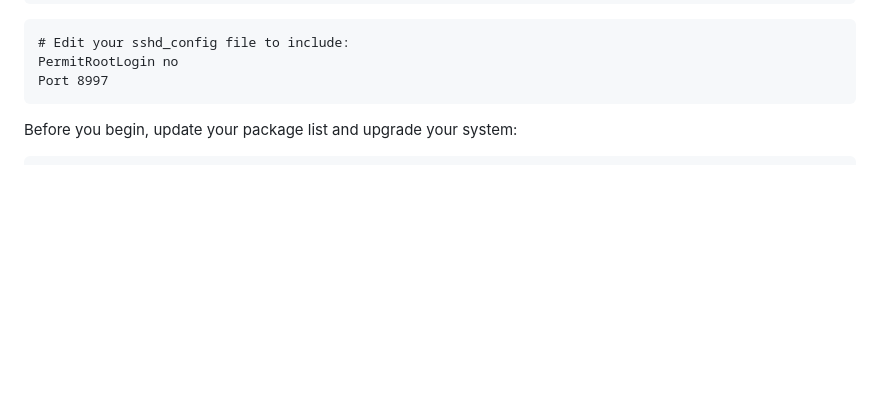
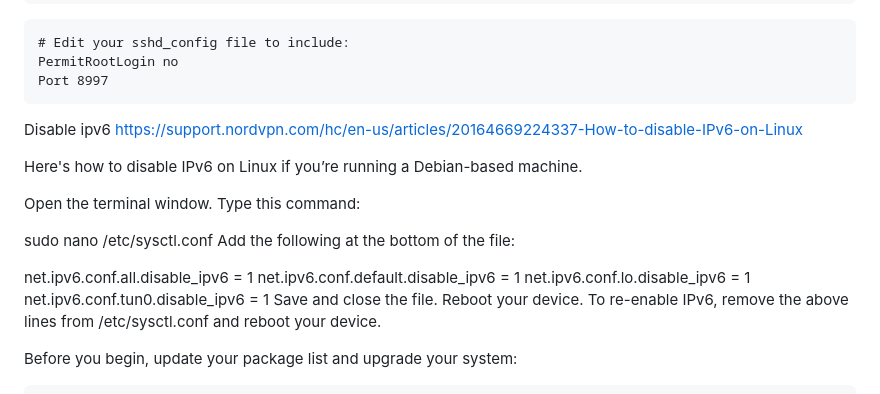
Before and after one commit to tommydenton/rfidsystem, a Markdown page: README.md, the part around the change. GitHub-like rendering; blank space fills up the shorter version.

Commit message:
Update README.md
updated ipv6 info

````diff
--- a/README.md
+++ b/README.md
@@ -39,6 +39,25 @@ vi /etc/ssh/sshd_config
 PermitRootLogin no
 Port 8997
 ```
+
+Disable ipv6
+https://support.nordvpn.com/hc/en-us/articles/20164669224337-How-to-disable-IPv6-on-Linux
+
+Here's how to disable IPv6 on Linux if you’re running a Debian-based machine.
+
+Open the terminal window.
+Type this command:
+
+sudo nano /etc/sysctl.conf
+Add the following at the bottom of the file:
+
+net.ipv6.conf.all.disable_ipv6 = 1
+net.ipv6.conf.default.disable_ipv6 = 1
+net.ipv6.conf.lo.disable_ipv6 = 1
+net.ipv6.conf.tun0.disable_ipv6 = 1
+Save and close the file.
+Reboot your device.
+To re-enable IPv6, remove the above lines from /etc/sysctl.conf and reboot your device.
 
 Before you begin, update your package list and upgrade your system:
 
````
